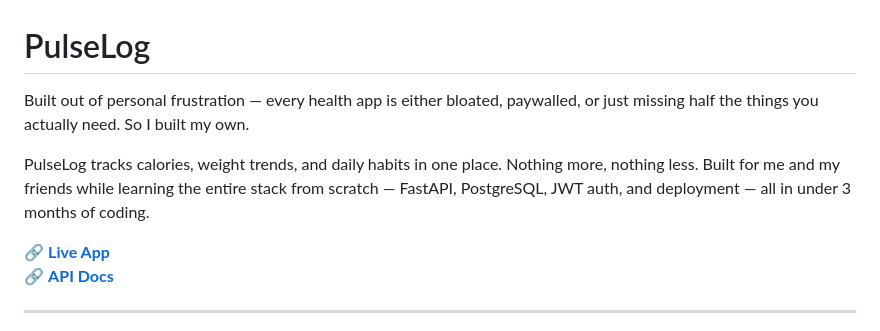
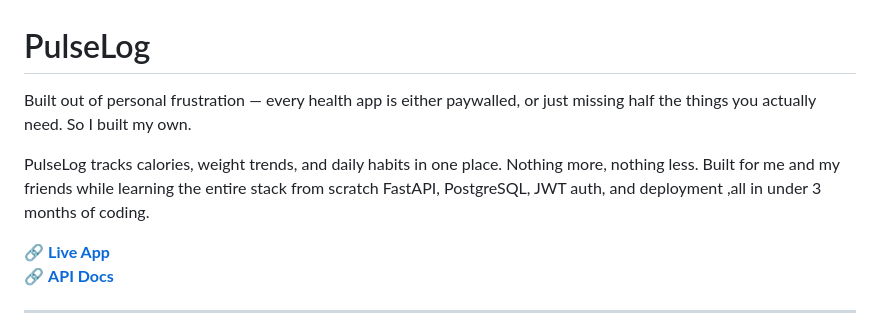
Before and after one commit to gunavardhanra-dev/pulse_log, a Markdown page: README.md, the part around the change. Rendered like a GitHub page.

```diff
--- a/README.md
+++ b/README.md
@@ -1,8 +1,8 @@
 # PulseLog
 
-Built out of personal frustration — every health app is either bloated, paywalled, or just missing half the things you actually need. So I built my own.
+Built out of personal frustration — every health app is either paywalled, or just missing half the things you actually need. So I built my own.
 
-PulseLog tracks calories, weight trends, and daily habits in one place. Nothing more, nothing less. Built for me and my friends while learning the entire stack from scratch — FastAPI, PostgreSQL, JWT auth, and deployment — all in under 3 months of coding.
+PulseLog tracks calories, weight trends, and daily habits in one place. Nothing more, nothing less. Built for me and my friends while learning the entire stack from scratch FastAPI, PostgreSQL, JWT auth, and deployment ,all in under 3 months of coding.
 
 🔗 **[Live App](https://resonant-kringle-307e9a.netlify.app)**
 🔗 **[API Docs](https://pulse-log.onrender.com/docs)**
```
